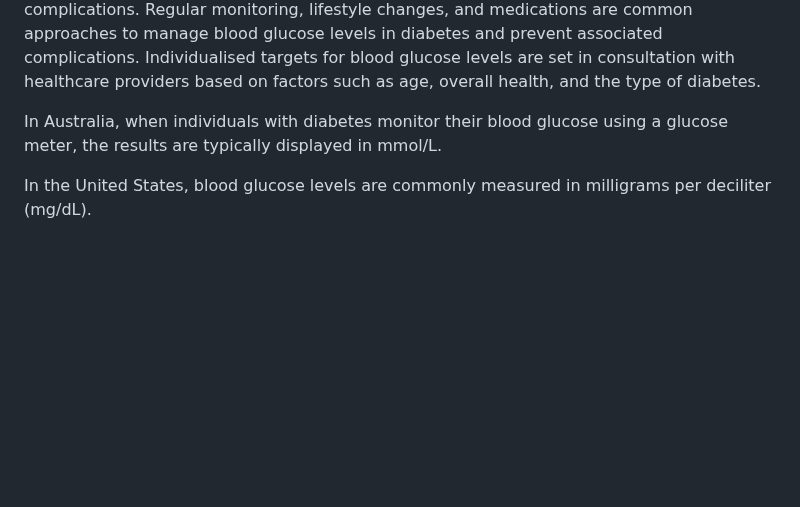
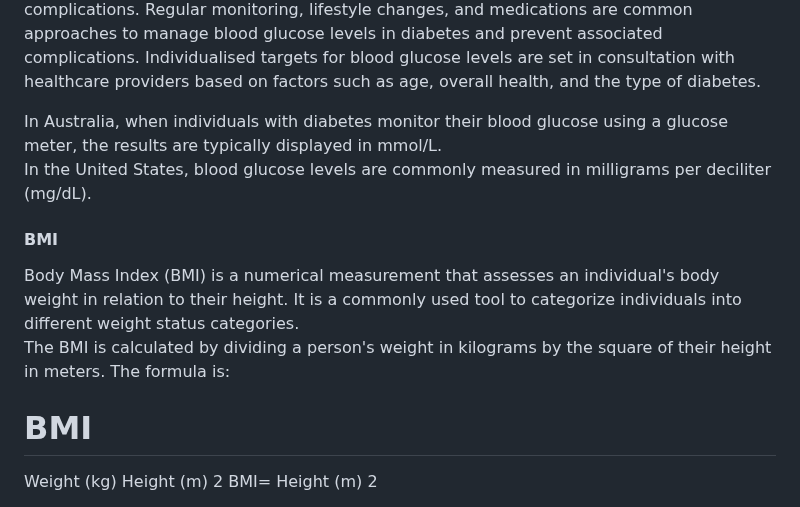
Before and after one commit to EvaB5050/Diabetes-Prediction-Analysis, a Markdown page: README.md, the part around one of its changes. Rendered like a GitHub page; blank space fills up the shorter version.

```diff
--- a/README.md
+++ b/README.md
@@ -31,5 +31,19 @@ For some people, healthcare providers may recommend higher or lower targets base
 In diabetes, blood glucose levels are elevated due to the body's inability to effectively regulate insulin, a hormone that helps cells absorb and use glucose. There are two main types of diabetes: Type 1, where the body doesn't produce insulin, and Type 2, where the body doesn't use insulin properly. Elevated blood glucose levels can lead to various health complications. Regular monitoring, lifestyle changes, and medications are common approaches to manage blood glucose levels in diabetes and prevent associated complications. Individualised targets for blood glucose levels are set in consultation with healthcare providers based on factors such as age, overall health, and the type of diabetes.
 
 In Australia, when individuals with diabetes monitor their blood glucose using a glucose meter, the results are typically displayed in mmol/L.
+In the United States, blood glucose levels are commonly measured in milligrams per deciliter (mg/dL).
 
-In the United States, blood glucose levels are commonly measured in milligrams per deciliter (mg/dL).
+#### BMI
+
+Body Mass Index (BMI) is a numerical measurement that assesses an individual's body weight in relation to their height. It is a commonly used tool to categorize individuals into different weight status categories.
+The BMI is calculated by dividing a person's weight in kilograms by the square of their height in meters. The formula is:
+
+BMI
+=
+Weight (kg)
+Height (m)
+2
+BMI=
+Height (m)
+2
+
```
Also changed, not shown: other parts of README.md (+14 -0 lines).
